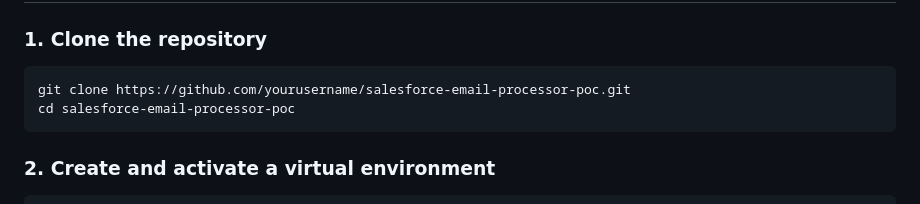
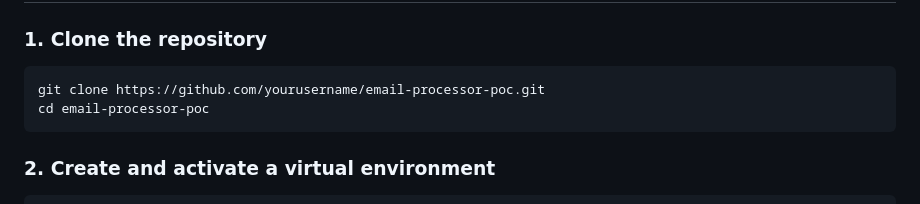
Before and after one commit to sivajikm/Email-Processor-POC, a Markdown page: README.md, the part around the change. Drawn GitHub-style.

````diff
--- a/README.md
+++ b/README.md
@@ -28,8 +28,8 @@ This application simulates a workflow where:
 ### 1. Clone the repository
 
 ```bash
-git clone https://github.com/yourusername/salesforce-email-processor-poc.git
-cd salesforce-email-processor-poc
+git clone https://github.com/yourusername/email-processor-poc.git
+cd email-processor-poc
 ```
 
 ### 2. Create and activate a virtual environment
````
